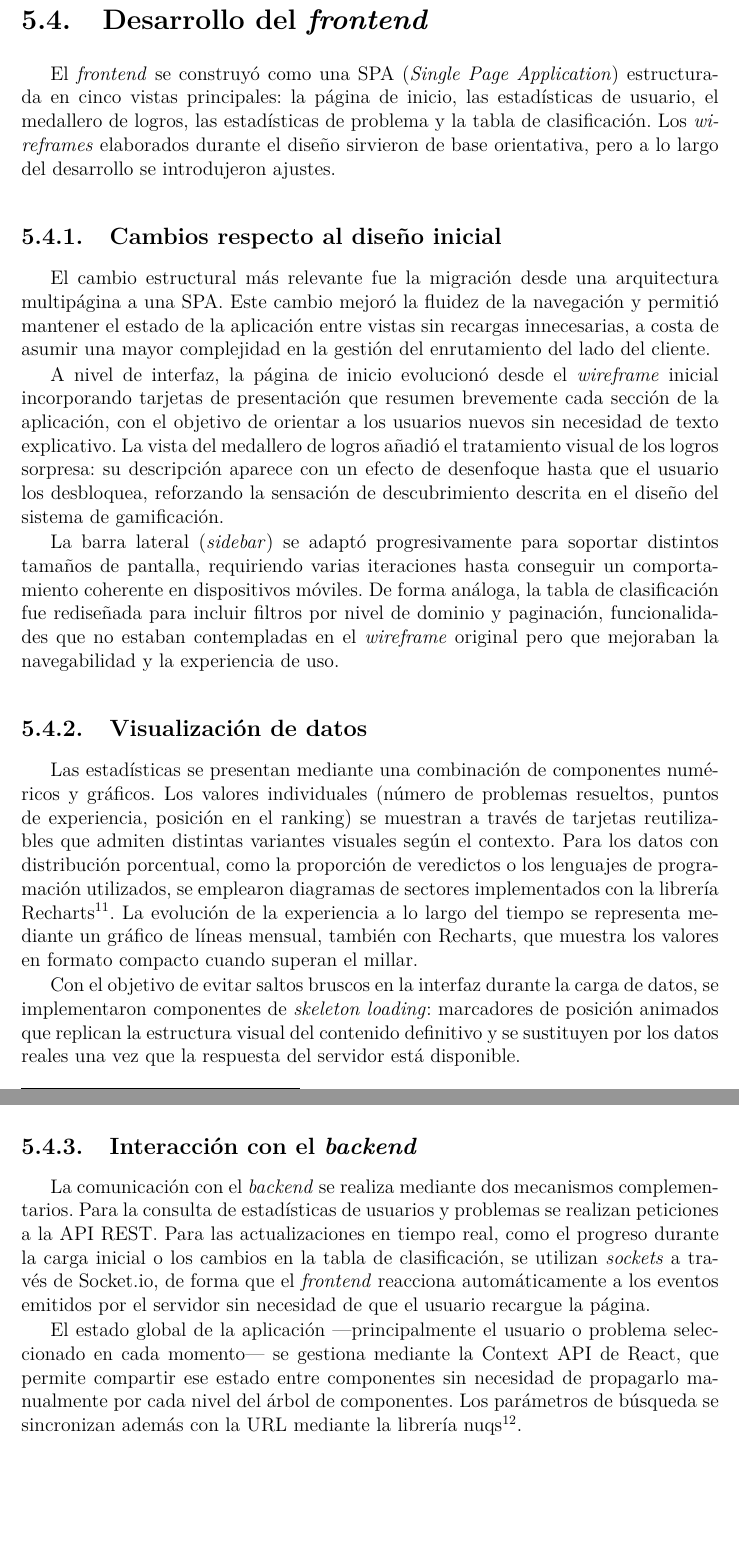
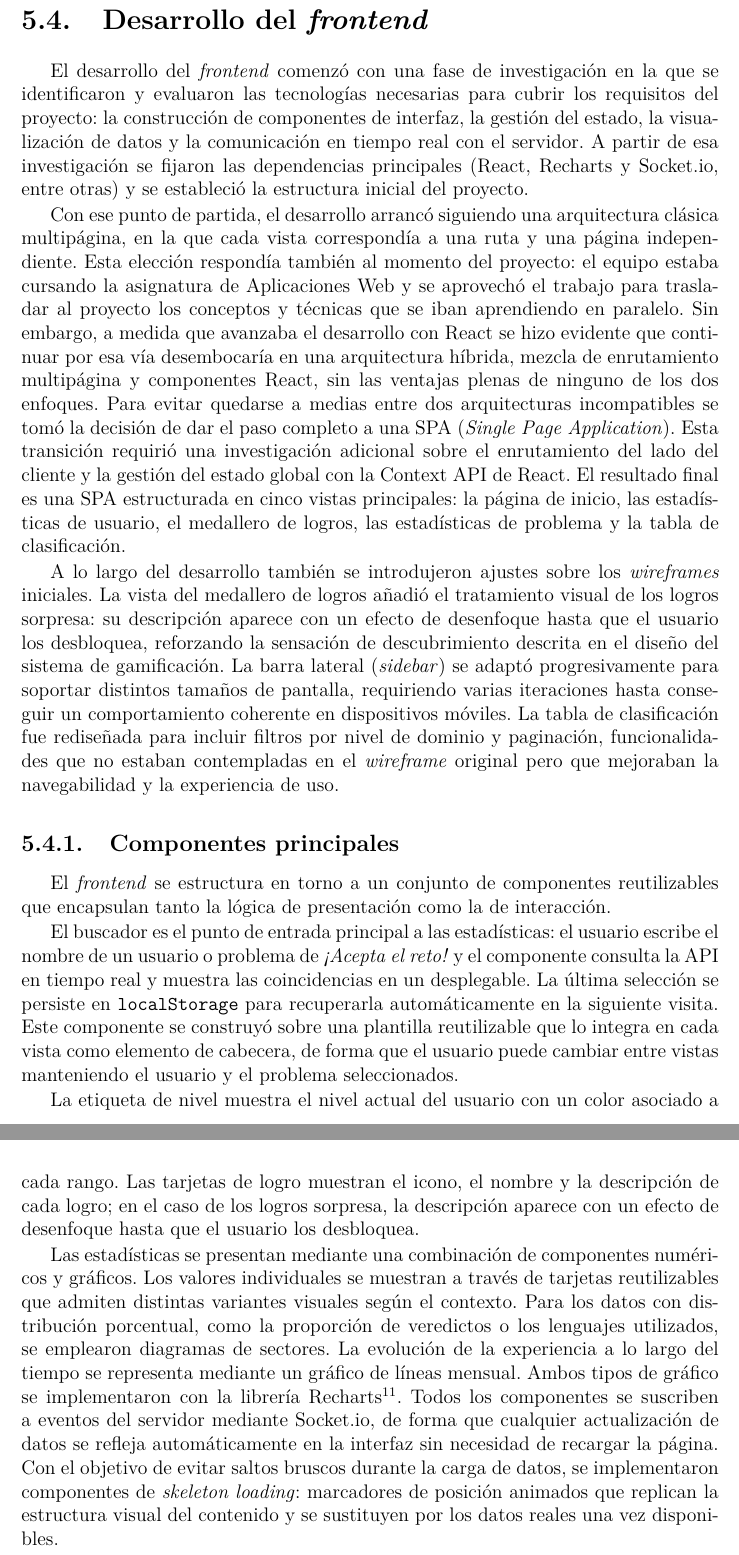
Before and after one commit to inestrivino/Estadisticas-y-logros-Acepta-el-reto, a LaTeX thesis (Memoria/Panel_de_estadisticas_y_logros_para_el_juez__Acepta_el_reto_/main.tex, which reads Memoria/Panel_de_estadisticas_y_logros_para_el_juez__Acepta_el_reto_/Capitulos/Implementacion.tex): two parts of pages 71 and 72 of 110, joined at a grey line, cut so that both start at the same text, the shorter picture padded with empty space. Compiled offline with pdfLaTeX; a LaTeX package or settings file that is missing is left out.

Commit message:
cambios en la memoria de implementacion del front

```diff
--- a/Memoria/Panel_de_estadisticas_y_logros_para_el_juez__Acepta_el_reto_/Capitulos/Implementacion.tex
+++ b/Memoria/Panel_de_estadisticas_y_logros_para_el_juez__Acepta_el_reto_/Capitulos/Implementacion.tex
@@ -132,27 +132,22 @@ En la práctica, el mecanismo se activa de dos formas. Para un reinicio total ba
 
 \section{Desarrollo del \textit{frontend}}
 
-El \textit{frontend} se construyó como una SPA (\textit{Single Page Application}) estructurada en cinco vistas principales: la página de inicio, las estadísticas de usuario, el medallero de logros, las estadísticas de problema y la tabla de clasificación. Los \textit{wireframes} elaborados durante el diseño sirvieron de base orientativa, pero a lo largo del desarrollo se introdujeron ajustes.
+El desarrollo del \textit{frontend} comenzó con una fase de investigación en la que se identificaron y evaluaron las tecnologías necesarias para cubrir los requisitos del proyecto: la construcción de componentes de interfaz, la gestión del estado, la visualización de datos y la comunicación en tiempo real con el servidor. A partir de esa investigación se fijaron las dependencias principales (React, Recharts y Socket.io, entre otras) y se estableció la estructura inicial del proyecto.
 
-\subsection{Cambios respecto al diseño inicial}
+Con ese punto de partida, el desarrollo arrancó siguiendo una arquitectura clásica multipágina, en la que cada vista correspondía a una ruta y una página independiente. Esta elección respondía también al momento del proyecto: el equipo estaba cursando la asignatura de Aplicaciones Web y se aprovechó el trabajo para trasladar al proyecto los conceptos y técnicas que se iban aprendiendo en paralelo. Sin embargo, a medida que avanzaba el desarrollo con React se hizo evidente que continuar por esa vía desembocaría en una arquitectura híbrida, mezcla de enrutamiento multipágina y componentes React, sin las ventajas plenas de ninguno de los dos enfoques. Para evitar quedarse a medias entre dos arquitecturas incompatibles se tomó la decisión de dar el paso completo a una SPA (\textit{Single Page Application}). Esta transición requirió una investigación adicional sobre el enrutamiento del lado del cliente y la gestión del estado global con la Context API de React. El resultado final es una SPA estructurada en cinco vistas principales: la página de inicio, las estadísticas de usuario, el medallero de logros, las estadísticas de problema y la tabla de clasificación.
 
-El cambio estructural más relevante fue la migración desde una arquitectura multipágina a una SPA. Este cambio mejoró la fluidez de la navegación y permitió mantener el estado de la aplicación entre vistas sin recargas innecesarias, a costa de asumir una mayor complejidad en la gestión del enrutamiento del lado del cliente.
+A lo largo del desarrollo también se introdujeron ajustes sobre los \textit{wireframes} iniciales. La vista del medallero de logros añadió el tratamiento visual de los logros sorpresa: su descripción aparece con un efecto de desenfoque hasta que el usuario los desbloquea, reforzando la sensación de descubrimiento descrita en el diseño del sistema de gamificación. La barra lateral (\textit{sidebar}) se adaptó progresivamente para soportar distintos tamaños de pantalla, requiriendo varias iteraciones hasta conseguir un comportamiento coherente en dispositivos móviles. La tabla de clasificación fue rediseñada para incluir filtros por nivel de dominio y paginación, funcionalidades que no estaban contempladas en el \textit{wireframe} original pero que mejoraban la navegabilidad y la experiencia de uso.
 
-A nivel de interfaz, la página de inicio evolucionó desde el \textit{wireframe} inicial incorporando tarjetas de presentación que resumen brevemente cada sección de la aplicación, con el objetivo de orientar a los usuarios nuevos sin necesidad de texto explicativo. La vista del medallero de logros añadió el tratamiento visual de los logros sorpresa: su descripción aparece con un efecto de desenfoque hasta que el usuario los desbloquea, reforzando la sensación de descubrimiento descrita en el diseño del sistema de gamificación.
+\subsection{Componentes principales}
 
-La barra lateral (\textit{sidebar}) se adaptó progresivamente para soportar distintos tamaños de pantalla, requiriendo varias iteraciones hasta conseguir un comportamiento coherente en dispositivos móviles. De forma análoga, la tabla de clasificación fue rediseñada para incluir filtros por nivel de dominio y paginación, funcionalidades que no estaban contempladas en el \textit{wireframe} original pero que mejoraban la navegabilidad y la experiencia de uso.
+El \textit{frontend} se estructura en torno a un conjunto de componentes reutilizables que encapsulan tanto la lógica de presentación como la de interacción.
 
-\subsection{Visualización de datos}
+El buscador es el punto de entrada principal a las estadísticas: el usuario escribe el nombre de un usuario o problema de \aer\ y el componente consulta la API en tiempo real y muestra las coincidencias en un desplegable. La última selección se persiste en \texttt{localStorage} para recuperarla automáticamente en la siguiente visita. Este componente se construyó sobre una plantilla reutilizable que lo integra en cada vista como elemento de cabecera, de forma que el usuario puede cambiar entre vistas manteniendo el usuario y el problema seleccionados.
 
-Las estadísticas se presentan mediante una combinación de componentes numéricos y gráficos. Los valores individuales (número de problemas resueltos, puntos de experiencia, posición en el ranking) se muestran a través de tarjetas reutilizables que admiten distintas variantes visuales según el contexto. Para los datos con distribución porcentual, como la proporción de veredictos o los lenguajes de programación utilizados, se emplearon diagramas de sectores implementados con la librería Recharts\footnote{\url{https://recharts.org/}}. La evolución de la experiencia a lo largo del tiempo se representa mediante un gráfico de líneas mensual, también con Recharts, que muestra los valores en formato compacto cuando superan el millar.
+La etiqueta de nivel muestra el nivel actual del usuario con un color asociado a cada rango. Las tarjetas de logro muestran el icono, el nombre y la descripción de cada logro; en el caso de los logros sorpresa, la descripción aparece con un efecto de desenfoque hasta que el usuario los desbloquea.
 
-Con el objetivo de evitar saltos bruscos en la interfaz durante la carga de datos, se implementaron componentes de \textit{skeleton loading}: marcadores de posición animados que replican la estructura visual del contenido definitivo y se sustituyen por los datos reales una vez que la respuesta del servidor está disponible.
+Las estadísticas se presentan mediante una combinación de componentes numéricos y gráficos. Los valores individuales se muestran a través de tarjetas reutilizables que admiten distintas variantes visuales según el contexto. Para los datos con distribución porcentual, como la proporción de veredictos o los lenguajes utilizados, se emplearon diagramas de sectores. La evolución de la experiencia a lo largo del tiempo se representa mediante un gráfico de líneas mensual. Ambos tipos de gráfico se implementaron con la librería Recharts\footnote{\url{https://recharts.org/}}. Todos los componentes se suscriben a eventos del servidor mediante Socket.io, de forma que cualquier actualización de datos se refleja automáticamente en la interfaz sin necesidad de recargar la página. Con el objetivo de evitar saltos bruscos durante la carga de datos, se implementaron componentes de \textit{skeleton loading}: marcadores de posición animados que replican la estructura visual del contenido y se sustituyen por los datos reales una vez disponibles.
 
-\subsection{Interacción con el \textit{backend}}
-
-La comunicación con el \textit{backend} se realiza mediante dos mecanismos complementarios. Para la consulta de estadísticas de usuarios y problemas se realizan peticiones a la API REST. Para las actualizaciones en tiempo real, como el progreso durante la carga inicial o los cambios en la tabla de clasificación, se utilizan \textit{sockets} a través de Socket.io, de forma que el \textit{frontend} reacciona automáticamente a los eventos emitidos por el servidor sin necesidad de que el usuario recargue la página.
-
-El estado global de la aplicación —principalmente el usuario o problema seleccionado en cada momento— se gestiona mediante la Context API de React, que permite compartir ese estado entre componentes sin necesidad de propagarlo manualmente por cada nivel del árbol de componentes. Los parámetros de búsqueda se sincronizan además con la URL mediante la librería nuqs\footnote{\url{https://nuqs.47ng.com/}}.
 
 \section{Problemas críticos y soluciones}
 Esto sería dentro de las otras dos selecciones.
```
